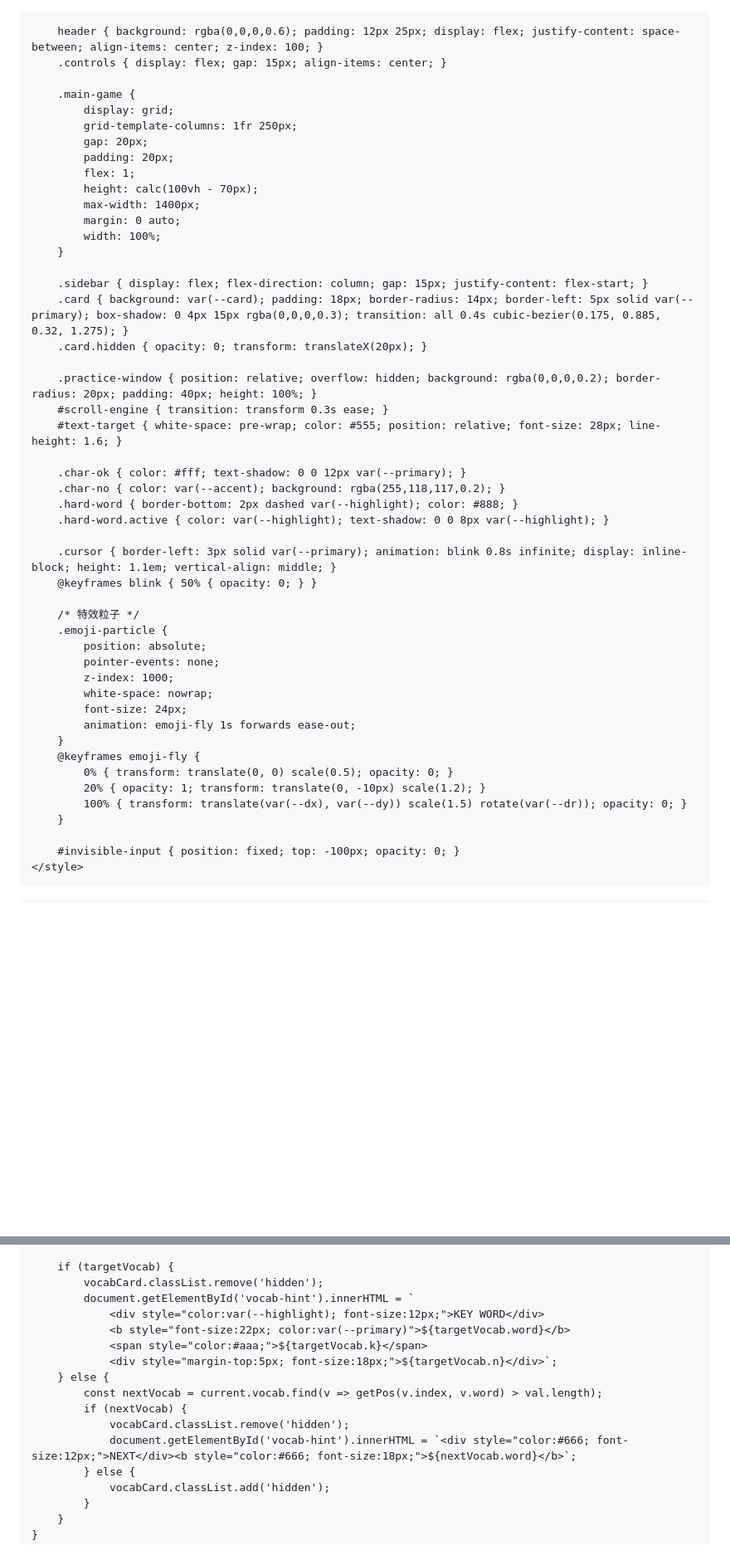
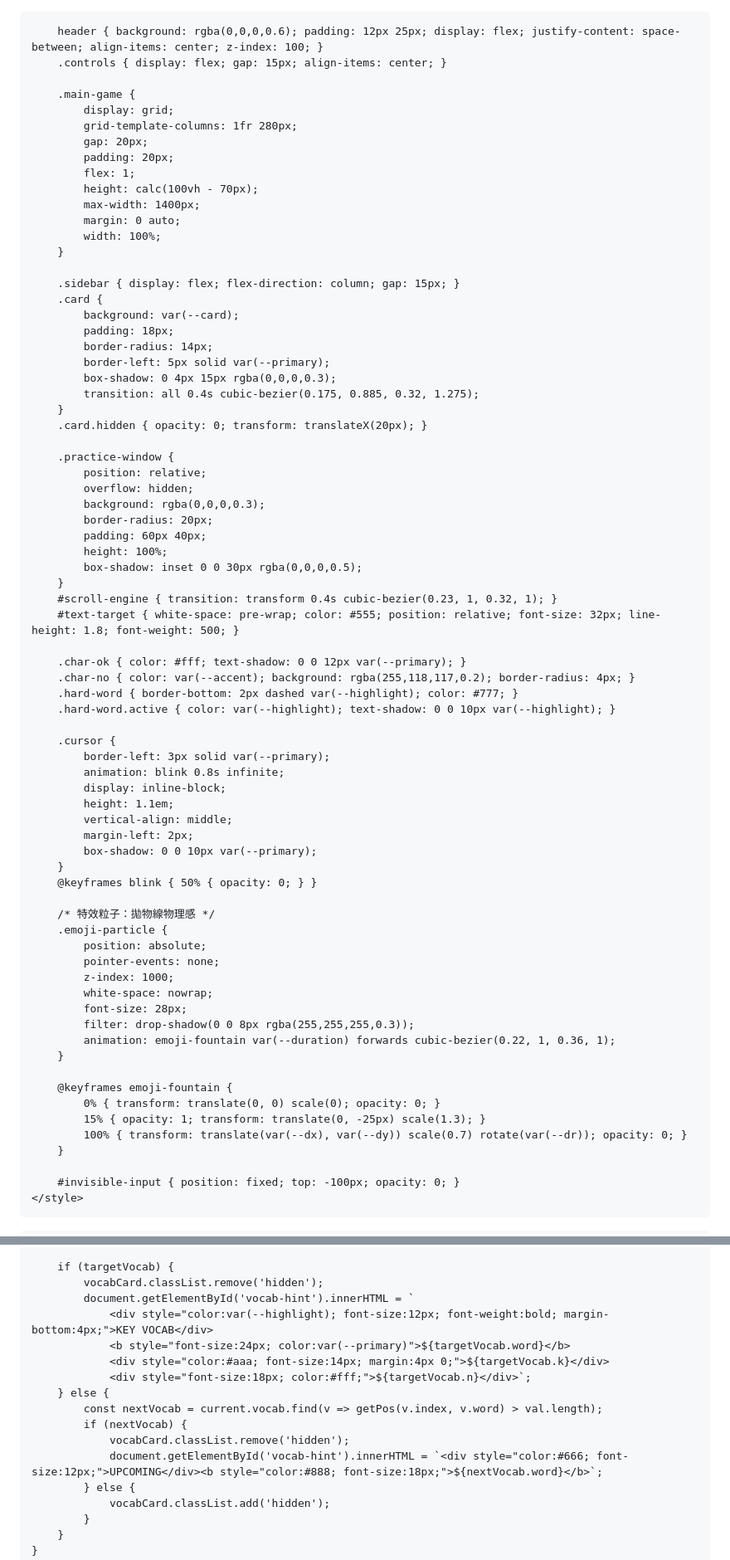
Before and after one commit to SummerYu1999/SingSangSung, a Markdown page: README.md, 2 parts joined by grey strips. Shown at 83% size. Drawn GitHub-style; blank space fills up the shorter version.

Commit message:
more emoji

```diff
--- a/README.md
+++ b/README.md
@@ -1,20 +1,35 @@
-<!DOCTYPE html>
 <html lang="zh-TW">
 <head>
     <meta charset="UTF-8">
     <meta name="viewport" content="width=device-width, initial-scale=1.0">
-    <title>SingSangSung - Smart Focus</title>
+    <title>SingSangSung - This Is Me Special Edition</title>
     <style>
-        :root { --primary: #74b9ff; --accent: #ff7675; --bg: #2d3436; --card: #353b48; --text: #dfe6e9; --highlight: #ffeaa7; }
+        :root {
+            --primary: #74b9ff;
+            --accent: #ff7675;
+            --bg: #2d3436;
+            --card: #353b48;
+            --text: #dfe6e9;
+            --highlight: #ffeaa7;
+        }
         * { box-sizing: border-box; }
-        body { font-family: 'Segoe UI', 'Microsoft JhengHei', sans-serif; background-color: var(--bg); color: var(--text); margin: 0; overflow: hidden; display: flex; flex-direction: column; height: 100vh; }
+        body {
+            font-family: 'Segoe UI', 'Microsoft JhengHei', sans-serif;
+            background-color: var(--bg);
+            color: var(--text);
+            margin: 0;
+            overflow: hidden;
+            display: flex;
+            flex-direction: column;
+            height: 100vh;
+        }
 
         header { background: rgba(0,0,0,0.6); padding: 12px 25px; display: flex; justify-content: space-between; align-items: center; z-index: 100; }
         .controls { display: flex; gap: 15px; align-items: center; }
 
         .main-game {
             display: grid;
-            grid-template-columns: 1fr 250px;
+            grid-template-columns: 1fr 280px;
             gap: 20px;
             padding: 20px;
             flex: 1;
@@ -24,35 +39,60 @@
             width: 100%;
         }
 
-        .sidebar { display: flex; flex-direction: column; gap: 15px; justify-content: flex-start; }
-        .card { background: var(--card); padding: 18px; border-radius: 14px; border-left: 5px solid var(--primary); box-shadow: 0 4px 15px rgba(0,0,0,0.3); transition: all 0.4s cubic-bezier(0.175, 0.885, 0.32, 1.275); }
+        .sidebar { display: flex; flex-direction: column; gap: 15px; }
+        .card {
+            background: var(--card);
+            padding: 18px;
+            border-radius: 14px;
+            border-left: 5px solid var(--primary);
+            box-shadow: 0 4px 15px rgba(0,0,0,0.3);
+            transition: all 0.4s cubic-bezier(0.175, 0.885, 0.32, 1.275);
+        }
         .card.hidden { opacity: 0; transform: translateX(20px); }
 
-        .practice-window { position: relative; overflow: hidden; background: rgba(0,0,0,0.2); border-radius: 20px; padding: 40px; height: 100%; }
-        #scroll-engine { transition: transform 0.3s ease; }
-        #text-target { white-space: pre-wrap; color: #555; position: relative; font-size: 28px; line-height: 1.6; }
+        .practice-window {
+            position: relative;
+            overflow: hidden;
+            background: rgba(0,0,0,0.3);
+            border-radius: 20px;
+            padding: 60px 40px;
+            height: 100%;
+            box-shadow: inset 0 0 30px rgba(0,0,0,0.5);
+        }
+        #scroll-engine { transition: transform 0.4s cubic-bezier(0.23, 1, 0.32, 1); }
+        #text-target { white-space: pre-wrap; color: #555; position: relative; font-size: 32px; line-height: 1.8; font-weight: 500; }
 
         .char-ok { color: #fff; text-shadow: 0 0 12px var(--primary); }
-        .char-no { color: var(--accent); background: rgba(255,118,117,0.2); }
-        .hard-word { border-bottom: 2px dashed var(--highlight); color: #888; }
-        .hard-word.active { color: var(--highlight); text-shadow: 0 0 8px var(--highlight); }
+        .char-no { color: var(--accent); background: rgba(255,118,117,0.2); border-radius: 4px; }
+        .hard-word { border-bottom: 2px dashed var(--highlight); color: #777; }
+        .hard-word.active { color: var(--highlight); text-shadow: 0 0 10px var(--highlight); }
 
-        .cursor { border-left: 3px solid var(--primary); animation: blink 0.8s infinite; display: inline-block; height: 1.1em; vertical-align: middle; }
+        .cursor {
+            border-left: 3px solid var(--primary);
+            animation: blink 0.8s infinite;
+            display: inline-block;
+            height: 1.1em;
+            vertical-align: middle;
+            margin-left: 2px;
+            box-shadow: 0 0 10px var(--primary);
+        }
         @keyframes blink { 50% { opacity: 0; } }
 
-        /* 特效粒子 */
+        /* 特效粒子：拋物線物理感 */
         .emoji-particle {
             position: absolute;
             pointer-events: none;
             z-index: 1000;
             white-space: nowrap;
-            font-size: 24px;
-            animation: emoji-fly 1s forwards ease-out;
+            font-size: 28px;
+            filter: drop-shadow(0 0 8px rgba(255,255,255,0.3));
+            animation: emoji-fountain var(--duration) forwards cubic-bezier(0.22, 1, 0.36, 1);
         }
-        @keyframes emoji-fly {
-            0% { transform: translate(0, 0) scale(0.5); opacity: 0; }
-            20% { opacity: 1; transform: translate(0, -10px) scale(1.2); }
-            100% { transform: translate(var(--dx), var(--dy)) scale(1.5) rotate(var(--dr)); opacity: 0; }
+
+        @keyframes emoji-fountain {
+            0% { transform: translate(0, 0) scale(0); opacity: 0; }
+            15% { opacity: 1; transform: translate(0, -25px) scale(1.3); }
+            100% { transform: translate(var(--dx), var(--dy)) scale(0.7) rotate(var(--dr)); opacity: 0; }
         }
 
         #invisible-input { position: fixed; top: -100px; opacity: 0; }
@@ -294,15 +365,15 @@
         if (targetVocab) {
             vocabCard.classList.remove('hidden');
             document.getElementById('vocab-hint').innerHTML = `
-                <div style="color:var(--highlight); font-size:12px;">KEY WORD</div>
-                <b style="font-size:22px; color:var(--primary)">${targetVocab.word}</b>
-                <span style="color:#aaa;">${targetVocab.k}</span>
-                <div style="margin-top:5px; font-size:18px;">${targetVocab.n}</div>`;
+                <div style="color:var(--highlight); font-size:12px; font-weight:bold; margin-bottom:4px;">KEY VOCAB</div>
+                <b style="font-size:24px; color:var(--primary)">${targetVocab.word}</b>
+                <div style="color:#aaa; font-size:14px; margin:4px 0;">${targetVocab.k}</div>
+                <div style="font-size:18px; color:#fff;">${targetVocab.n}</div>`;
         } else {
             const nextVocab = current.vocab.find(v => getPos(v.index, v.word) > val.length);
             if (nextVocab) {
                 vocabCard.classList.remove('hidden');
-                document.getElementById('vocab-hint').innerHTML = `<div style="color:#666; font-size:12px;">NEXT</div><b style="color:#666; font-size:18px;">${nextVocab.word}</b>`;
+                document.getElementById('vocab-hint').innerHTML = `<div style="color:#666; font-size:12px;">UPCOMING</div><b style="color:#888; font-size:18px;">${nextVocab.word}</b>`;
             } else {
                 vocabCard.classList.add('hidden');
             }
```
Also changed, not shown: other parts of README.md (+57 -26 lines).
